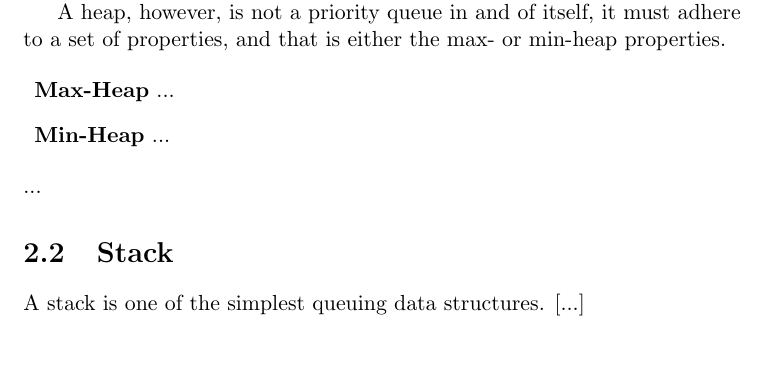
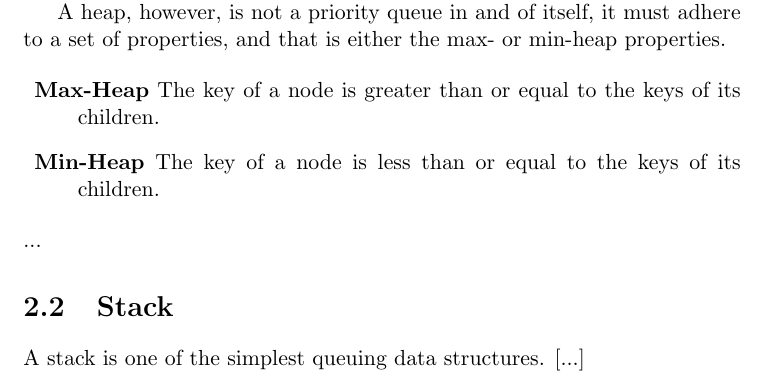
Before and after one commit to CasperBHansen/DIKU_AD_2013, a LaTeX thesis (disposition.tex, which reads priorityqueues.tex): part of page 12 of 39, cut so that both start at the same text, the shorter picture padded with empty space. Compiled offline with pdfLaTeX.

Commit message:
Added max- and min heap properties.

```diff
--- a/priorityqueues.tex
+++ b/priorityqueues.tex
@@ -32,8 +32,10 @@ A heap, however, is not a priority queue in and of itself, it must adhere to
 a set of properties, and that is either the max- or min-heap properties.
 
 \begin{description}
-	\item \textbf{Max-Heap} ...
-	\item \textbf{Min-Heap} ...
+	\item \textbf{Max-Heap} The key of a node is greater than or equal to the
+keys of its children.
+	\item \textbf{Min-Heap} The key of a node is less than or equal to the
+keys of its children.
 \end{description}
 ...
 
```
